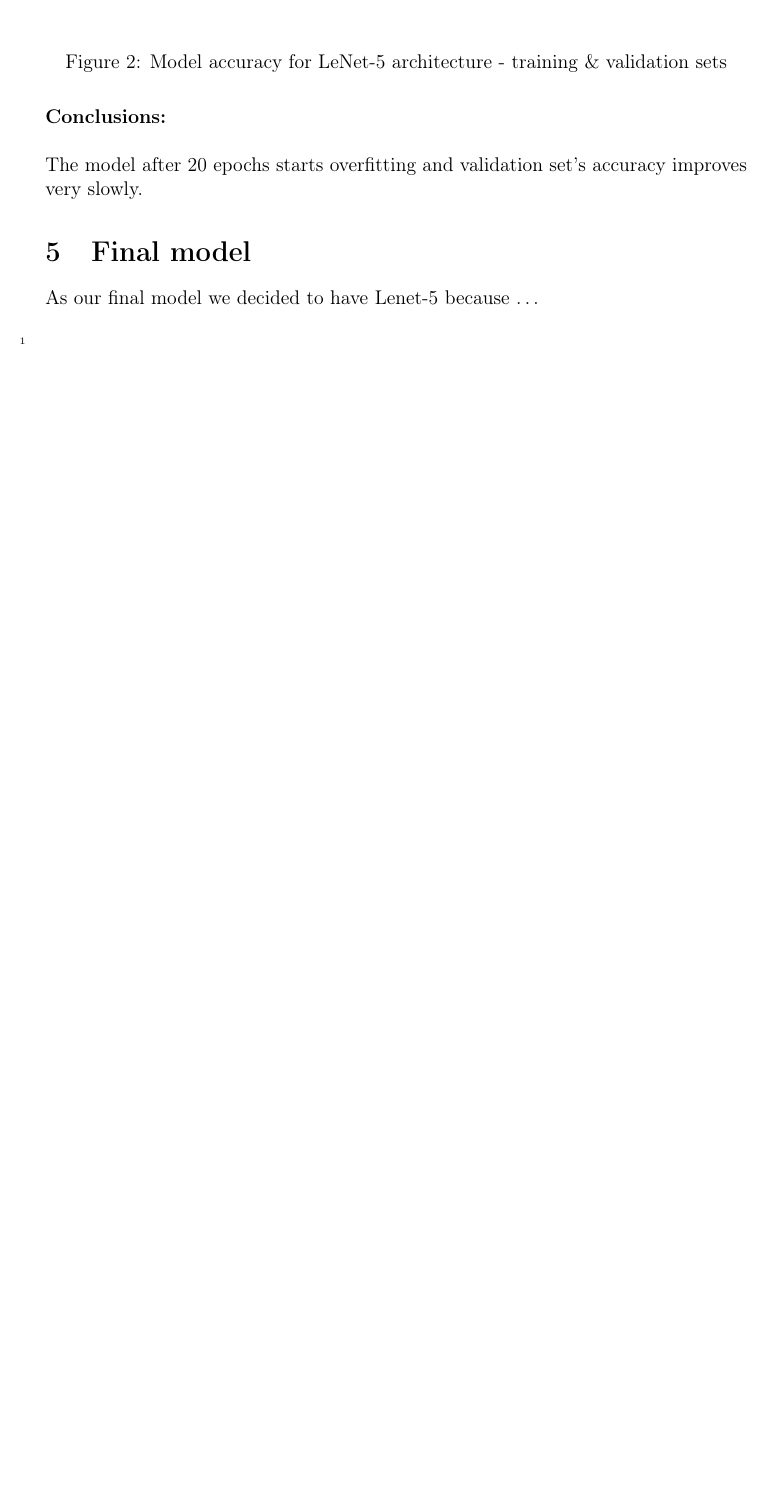
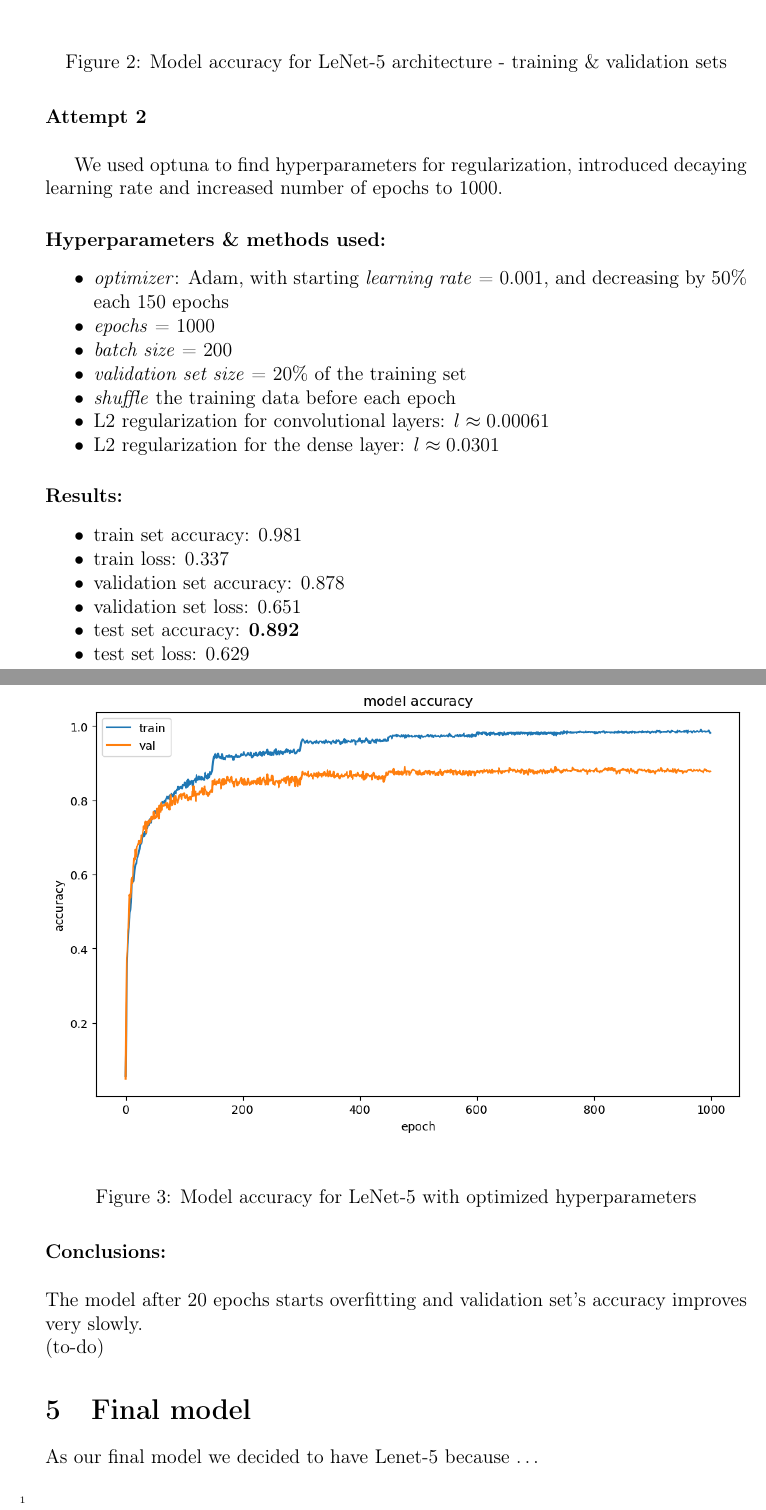
Before and after one commit to Pawcharz/face-recognition-fameous48, a LaTeX document (report/report.tex): part of page 8 of 8 before the commit and two parts of pages 9 and 10 of 10 after it, the two joined at a grey line, cut so that both start at the same text, the shorter picture padded with empty space. Compiled offline with pdfLaTeX.

Commit message:
Add optimized LeNet5 test model

```diff
--- a/report/report.tex
+++ b/report/report.tex
@@ -161,8 +164,36 @@
                 \caption{Model accuracy for LeNet-5 architecture - training \& validation sets}
                 \label{fig:lenet}
               \end{figure}
+        \paragraph{Attempt 2} \mbox{} \\
+        \par We used optuna to find hyperparameters for regularization,
+        introduced decaying learning rate and increased number of epochs to 1000.
+        \paragraph{Hyperparameters \& methods used:}
+        \begin{itemize}
+          \item \textit{optimizer}: Adam, with starting \textit{learning rate} = 0.001, and decreasing by 50\% each 150 epochs
+          \item \textit{epochs} = 1000
+          \item \textit{batch size} = 200
+          \item \textit{validation set size} = 20\% of the training set
+          \item \textit{shuffle} the training data before each epoch
+          \item L2 regularization for convolutional layers: $l \approx 0.00061$
+          \item L2 regularization for the dense layer: $l \approx 0.0301$
+        \end{itemize}
+        \paragraph{Results:}
+          \begin{itemize}
+            \item train set accuracy: 0.981
+            \item train loss: 0.337
+            \item validation set accuracy: 0.878
+            \item validation set loss: 0.651
+            \item test set accuracy: \textbf{0.892}
+            \item test set loss: 0.629
+          \end{itemize}
+              \begin{figure}[H]
+                \includegraphics[width=\linewidth]{images/lenet2.png}
+                \caption{Model accuracy for LeNet-5 with optimized hyperparameters}
+                \label{fig:lenet2}
+              \end{figure}
         \paragraph{Conclusions:} \mbox{} \\\\
         The model after 20 epochs starts overfitting and validation set's accuracy improves very slowly.
+        \\(to-do)
     \section{Final model}
       As our final model we decided to have Lenet-5 because \dots
       \inputminted[linenos]{python}{code/final_model.py}
```
Also changed, not shown: report/code/imports.py (+3 -0 lines), report/code/lenet.py (+4 -3 lines), report/code/loading.py (+41 -32 lines), report/images/lenet.png, report/images/lenet2.png (added), report/report.pdf, report/report.tex (13 more changed lines). Lines whose indentation alone changed are shown as unchanged.
